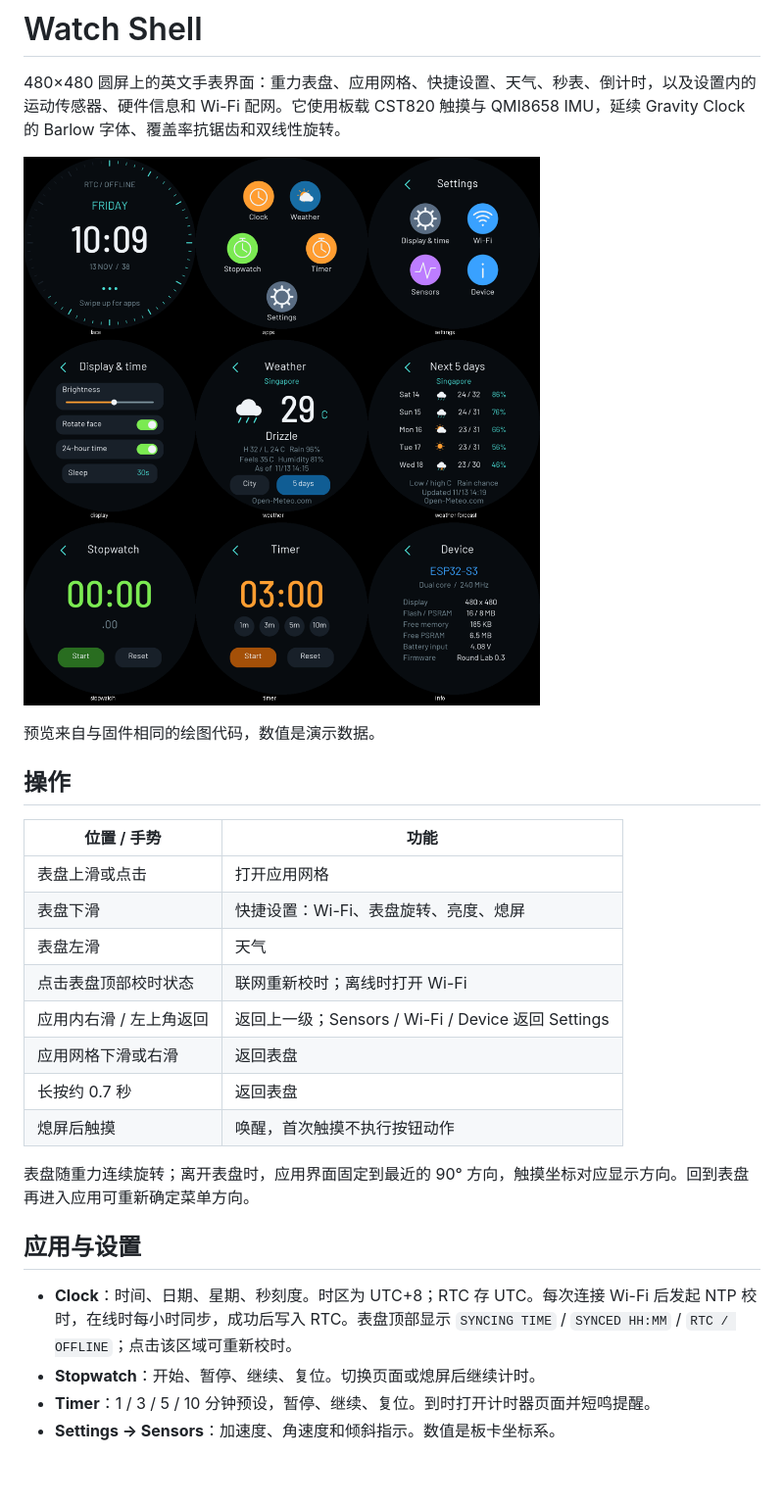
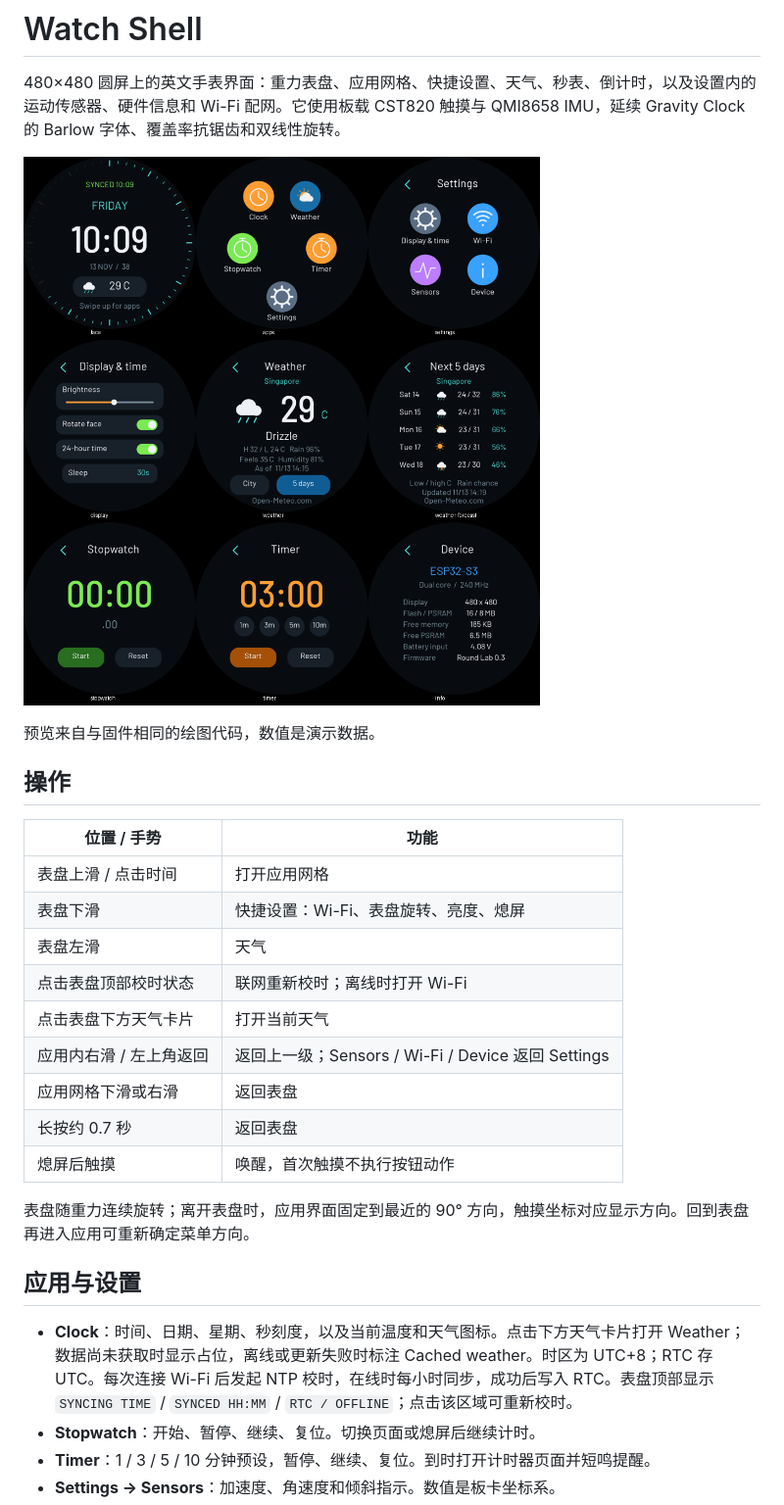
Before and after one commit to andrewdiyi/esp32-round-display-lab, a Markdown page: examples/watch-shell/README.md, the part around the change. Shown at 98% size. GitHub-like rendering; pictures changed too: docs/watch-shell.png; blank space fills up the shorter version.

Commit message:
Show current weather on the clock face with tap-to-open

```diff
--- a/examples/watch-shell/README.md
+++ b/examples/watch-shell/README.md
@@ -10,10 +10,11 @@
 
 | 位置 / 手势 | 功能 |
 | --- | --- |
-| 表盘上滑或点击 | 打开应用网格 |
+| 表盘上滑 / 点击时间 | 打开应用网格 |
 | 表盘下滑 | 快捷设置：Wi-Fi、表盘旋转、亮度、熄屏 |
 | 表盘左滑 | 天气 |
 | 点击表盘顶部校时状态 | 联网重新校时；离线时打开 Wi-Fi |
+| 点击表盘下方天气卡片 | 打开当前天气 |
 | 应用内右滑 / 左上角返回 | 返回上一级；Sensors / Wi-Fi / Device 返回 Settings |
 | 应用网格下滑或右滑 | 返回表盘 |
 | 长按约 0.7 秒 | 返回表盘 |
@@ -23,7 +24,7 @@
 
 ## 应用与设置
 
-- **Clock**：时间、日期、星期、秒刻度。时区为 UTC+8；RTC 存 UTC。每次连接 Wi-Fi 后发起 NTP 校时，在线时每小时同步，成功后写入 RTC。表盘顶部显示 `SYNCING TIME` / `SYNCED HH:MM` / `RTC / OFFLINE`；点击该区域可重新校时。
+- **Clock**：时间、日期、星期、秒刻度，以及当前温度和天气图标。点击下方天气卡片打开 Weather；数据尚未获取时显示占位，离线或更新失败时标注 Cached weather。时区为 UTC+8；RTC 存 UTC。每次连接 Wi-Fi 后发起 NTP 校时，在线时每小时同步，成功后写入 RTC。表盘顶部显示 `SYNCING TIME` / `SYNCED HH:MM` / `RTC / OFFLINE`；点击该区域可重新校时。
 - **Stopwatch**：开始、暂停、继续、复位。切换页面或熄屏后继续计时。
 - **Timer**：1 / 3 / 5 / 10 分钟预设，暂停、继续、复位。到时打开计时器页面并短鸣提醒。
 - **Settings → Sensors**：加速度、角速度和倾斜指示。数值是板卡坐标系。
```
Also changed, not shown: 3 other files.
